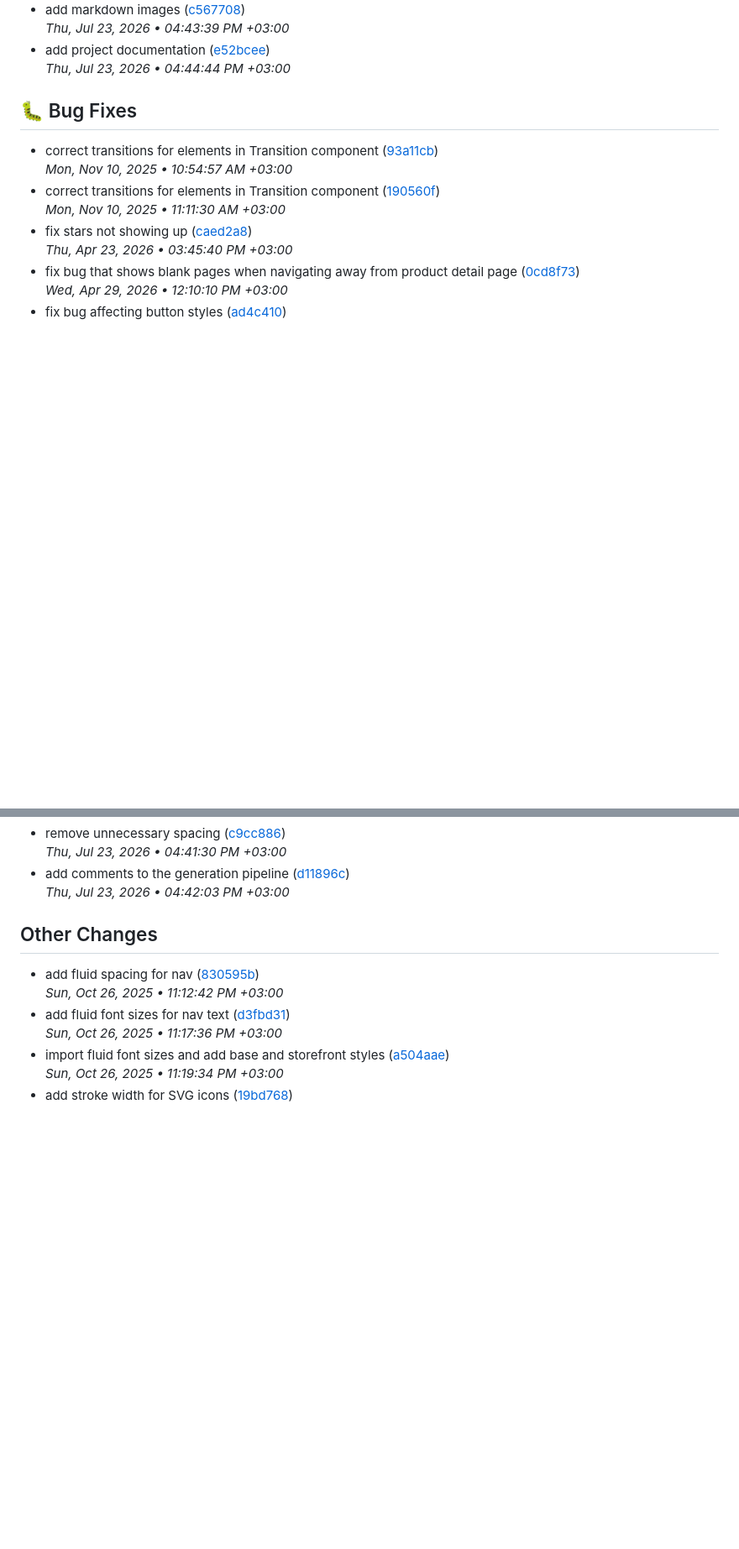
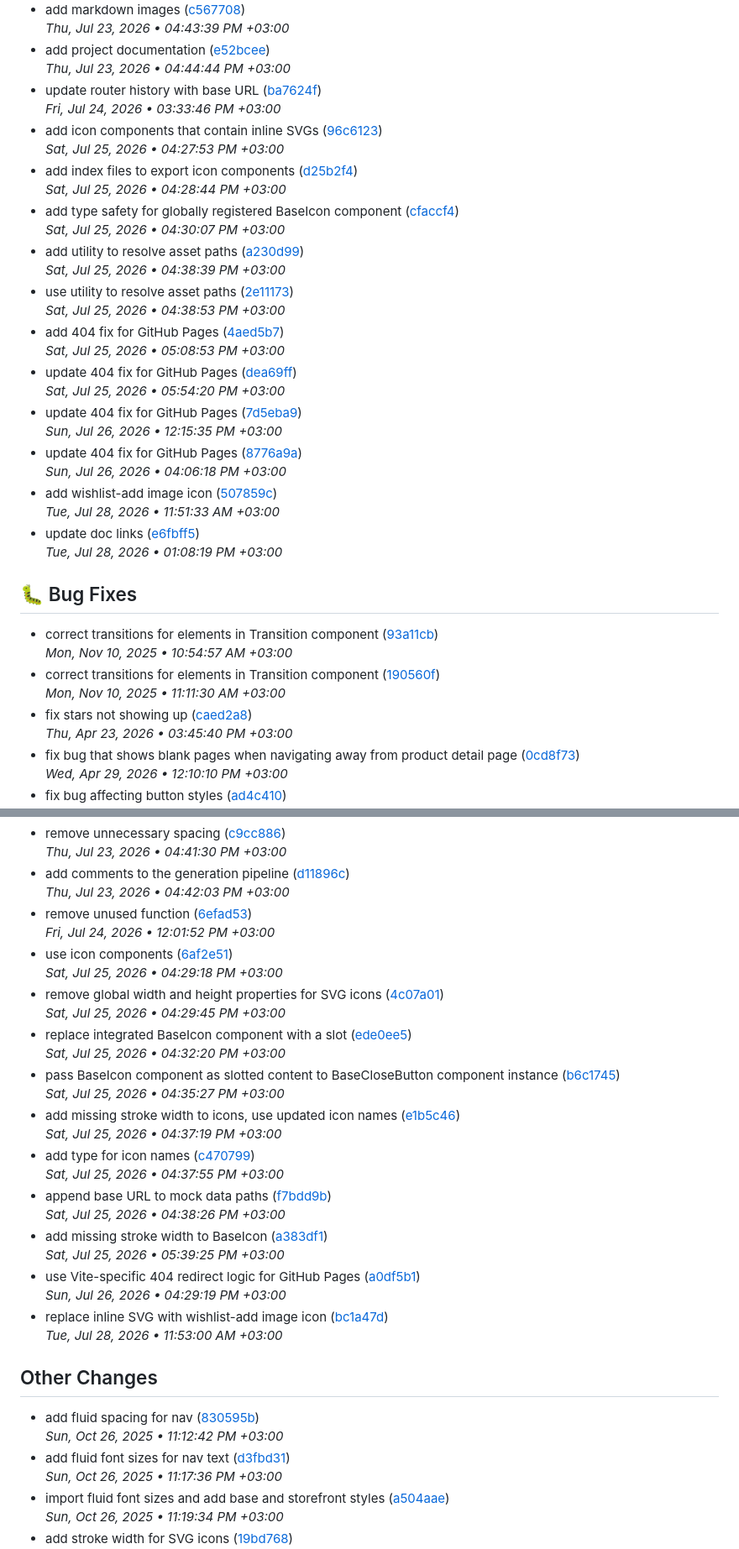
Before and after one commit to AllanKirui/lantern-loft, a Markdown page: CHANGELOG.md, 2 parts joined by grey strips. Shown at 84% size. Drawn GitHub-style; blank space fills up the shorter version.

Commit message:
chore: regenerate changelog

```diff
--- a/CHANGELOG.md
+++ b/CHANGELOG.md
@@ -1403,6 +1403,42 @@
 - add project documentation
   ([e52bcee](/e52bceeb3fc60a0691da0fbdd007a39a2f71382f))
   <br/>_Thu, Jul 23, 2026 • 04:44:44 PM +03:00_
+- update router history with base URL
+  ([ba7624f](/ba7624f89a88424330f8a7d584e975d6cbbf3723))
+  <br/>_Fri, Jul 24, 2026 • 03:33:46 PM +03:00_
+- add icon components that contain inline SVGs
+  ([96c6123](/96c61235bba473cd8bd2b8b85d0936ab09d0942d))
+  <br/>_Sat, Jul 25, 2026 • 04:27:53 PM +03:00_
+- add index files to export icon components
+  ([d25b2f4](/d25b2f4697418fdd3fe775b926e4110f6ff57707))
+  <br/>_Sat, Jul 25, 2026 • 04:28:44 PM +03:00_
+- add type safety for globally registered BaseIcon component
+  ([cfaccf4](/cfaccf4ef84edb4d2274f2b4c778808504249cd5))
+  <br/>_Sat, Jul 25, 2026 • 04:30:07 PM +03:00_
+- add utility to resolve asset paths
+  ([a230d99](/a230d99fe6bd24758a9431b1d8e5386d9c457d11))
+  <br/>_Sat, Jul 25, 2026 • 04:38:39 PM +03:00_
+- use utility to resolve asset paths
+  ([2e11173](/2e11173a0e591428a38baf6fc97f16ef25fd23b9))
+  <br/>_Sat, Jul 25, 2026 • 04:38:53 PM +03:00_
+- add 404 fix for GitHub Pages
+  ([4aed5b7](/4aed5b77f38b81ba63561903f0a932b813c89c51))
+  <br/>_Sat, Jul 25, 2026 • 05:08:53 PM +03:00_
+- update 404 fix for GitHub Pages
+  ([dea69ff](/dea69ff940f0aa8b4ec11486fc40c300d62bd0ae))
+  <br/>_Sat, Jul 25, 2026 • 05:54:20 PM +03:00_
+- update 404 fix for GitHub Pages
+  ([7d5eba9](/7d5eba94c6e3a1a4afd9f0b0af3b26b8487d3678))
+  <br/>_Sun, Jul 26, 2026 • 12:15:35 PM +03:00_
+- update 404 fix for GitHub Pages
+  ([8776a9a](/8776a9a6b873095554a9e64514a1061eb5ee1299))
+  <br/>_Sun, Jul 26, 2026 • 04:06:18 PM +03:00_
+- add wishlist-add image icon
+  ([507859c](/507859c7803e9fe7d628caed9d365464ec9ae745))
+  <br/>_Tue, Jul 28, 2026 • 11:51:33 AM +03:00_
+- update doc links
+  ([e6fbff5](/e6fbff537c84369866bf9326dd4a730a4e8ca4be))
+  <br/>_Tue, Jul 28, 2026 • 01:08:19 PM +03:00_
 
 ## 🐛 Bug Fixes
 
@@ -2087,6 +2129,39 @@
 - add comments to the generation pipeline
   ([d11896c](/d11896c295e6ca569df6404f928f07a20e278853))
   <br/>_Thu, Jul 23, 2026 • 04:42:03 PM +03:00_
+- remove unused function
+  ([6efad53](/6efad538bb27c02b721188455024753bb0130955))
+  <br/>_Fri, Jul 24, 2026 • 12:01:52 PM +03:00_
+- use icon components
+  ([6af2e51](/6af2e517a7078fbf32cf2c3c51eba6b2b2beff3d))
+  <br/>_Sat, Jul 25, 2026 • 04:29:18 PM +03:00_
+- remove global width and height properties for SVG icons
+  ([4c07a01](/4c07a01bb6d826f3ad61bf5248b9d14014796df2))
+  <br/>_Sat, Jul 25, 2026 • 04:29:45 PM +03:00_
+- replace integrated BaseIcon component with a slot
+  ([ede0ee5](/ede0ee58c9fa7c6b4d013cb757171c05d36ec749))
+  <br/>_Sat, Jul 25, 2026 • 04:32:20 PM +03:00_
+- pass BaseIcon component as slotted content to BaseCloseButton component instance
+  ([b6c1745](/b6c1745833f98f86ceb16ca26bf480a3a3920e8a))
+  <br/>_Sat, Jul 25, 2026 • 04:35:27 PM +03:00_
+- add missing stroke width to icons, use updated icon names
+  ([e1b5c46](/e1b5c46644b1038b9718aa8809677e48086349f3))
+  <br/>_Sat, Jul 25, 2026 • 04:37:19 PM +03:00_
+- add type for icon names
+  ([c470799](/c47079987e0873009125969a820fb97efc71160f))
+  <br/>_Sat, Jul 25, 2026 • 04:37:55 PM +03:00_
+- append base URL to mock data paths
+  ([f7bdd9b](/f7bdd9b8df77d4a88d7e41e61b7fc3e73d658b06))
+  <br/>_Sat, Jul 25, 2026 • 04:38:26 PM +03:00_
+- add missing stroke width to BaseIcon
+  ([a383df1](/a383df17f99acf8763cb5304c81d9e1441124f08))
+  <br/>_Sat, Jul 25, 2026 • 05:39:25 PM +03:00_
+- use Vite-specific 404 redirect logic for GitHub Pages
+  ([a0df5b1](/a0df5b19e18622878238409dd327d51dd3535c8b))
+  <br/>_Sun, Jul 26, 2026 • 04:29:19 PM +03:00_
+- replace inline SVG with wishlist-add image icon
+  ([bc1a47d](/bc1a47db4046f03c59f617e8a76887ff579117e7))
+  <br/>_Tue, Jul 28, 2026 • 11:53:00 AM +03:00_
 
 ## Other Changes
 
```
Also changed, not shown: other parts of CHANGELOG.md (+9 -0 lines).
